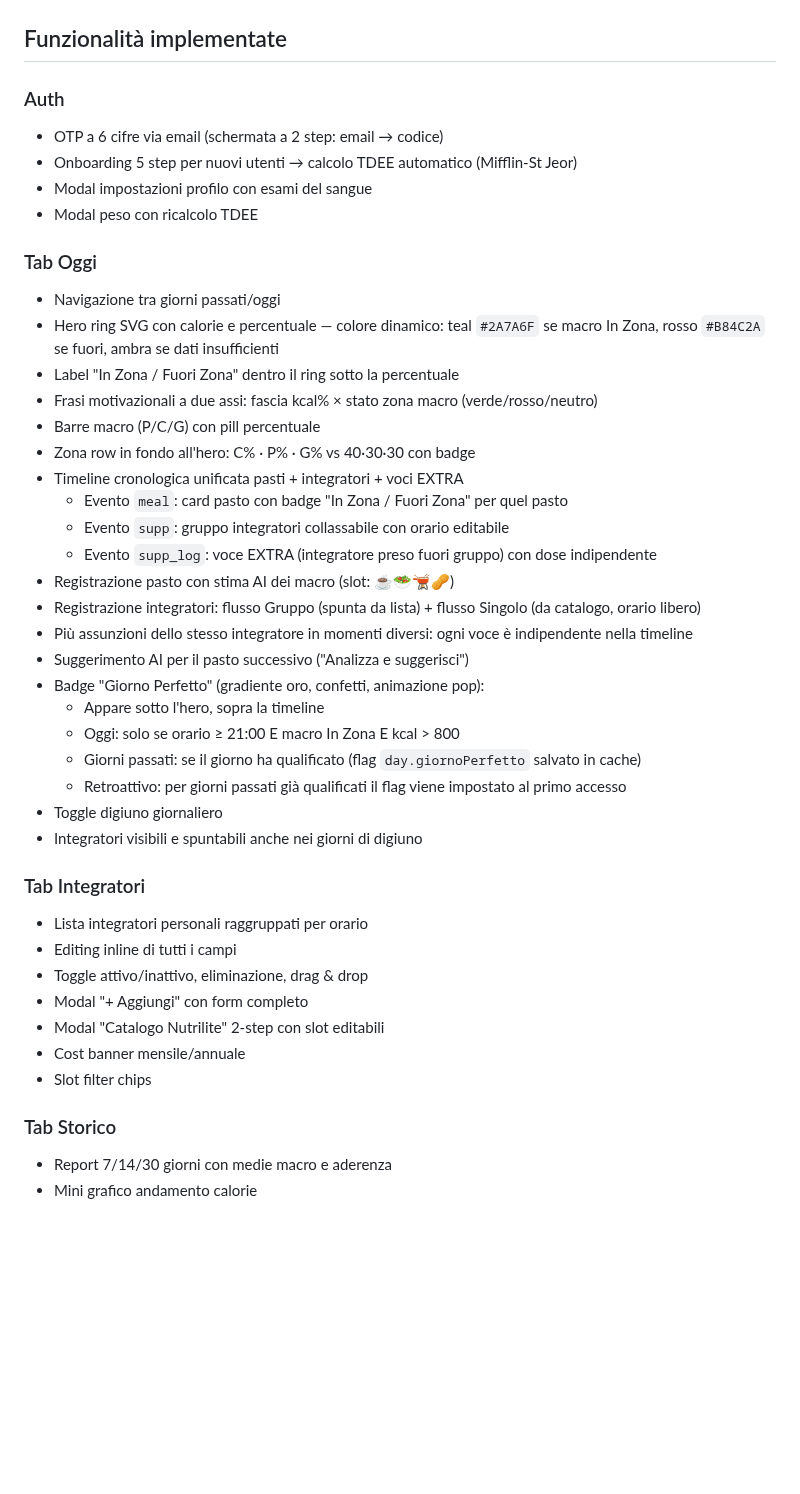
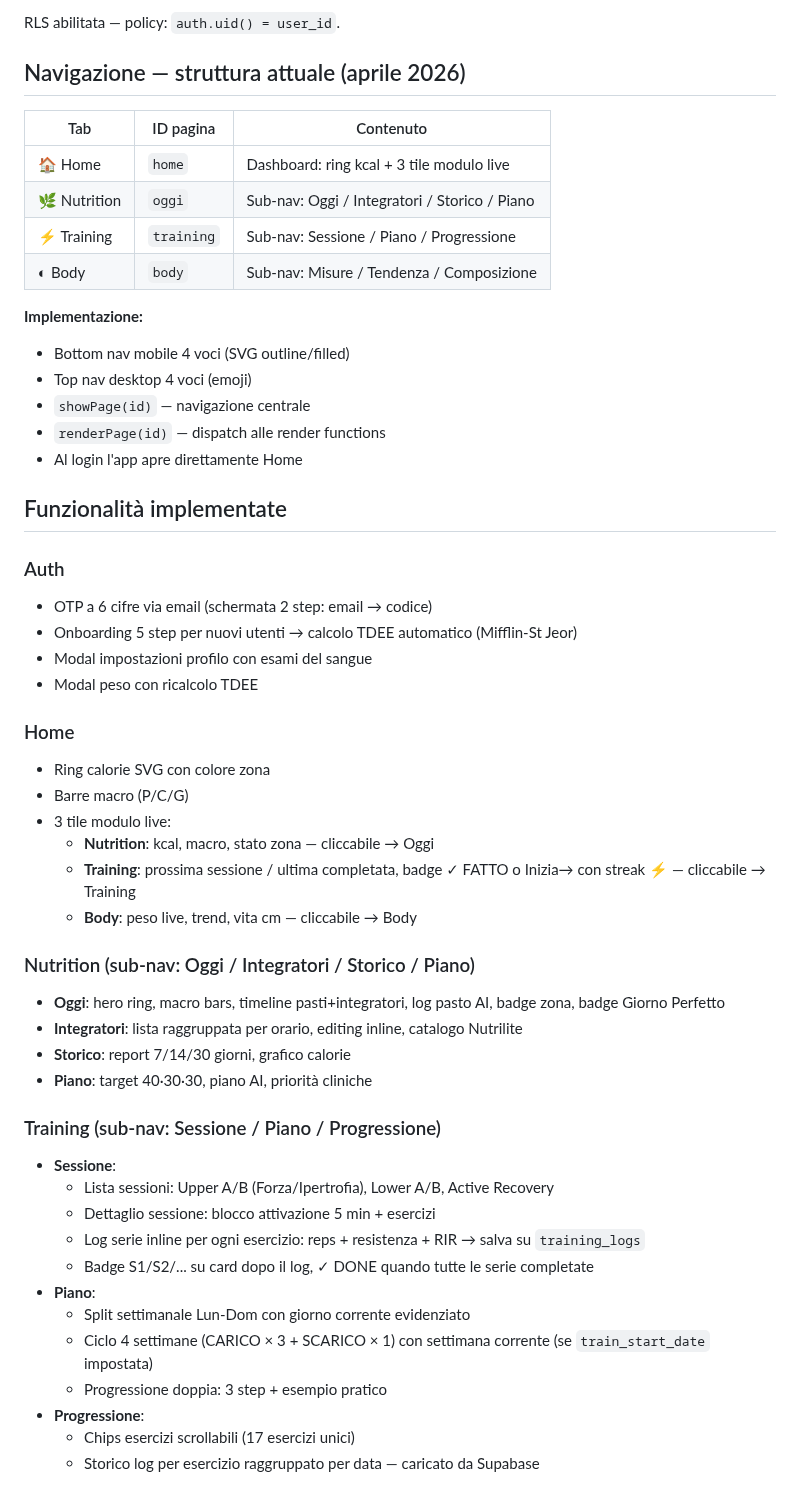
Before and after one commit to IgnazioF321621/benessere-forma, a Markdown page: CLAUDE.md, the part around one of its changes. Rendered like a GitHub page; blank space fills up the shorter version.

```diff
--- a/CLAUDE.md
+++ b/CLAUDE.md
@@ -115,45 +121,54 @@ RLS abilitata — policy: `auth.uid() = user_id`.
+RLS abilitata — policy: `auth.uid() = user_id`.
+
+## Navigazione — struttura attuale (aprile 2026)
+
+| Tab | ID pagina | Contenuto |
+|---|---|---|
+| 🏠 Home | `home` | Dashboard: ring kcal + 3 tile modulo live |
+| 🌿 Nutrition | `oggi` | Sub-nav: Oggi / Integratori / Storico / Piano |
+| ⚡ Training | `training` | Sub-nav: Sessione / Piano / Progressione |
+| ◐ Body | `body` | Sub-nav: Misure / Tendenza / Composizione |
+
+**Implementazione:**
+- Bottom nav mobile 4 voci (SVG outline/filled)
+- Top nav desktop 4 voci (emoji)
+- `showPage(id)` — navigazione centrale
+- `renderPage(id)` — dispatch alle render functions
+- Al login l'app apre direttamente Home
 
 ## Funzionalità implementate
 
 ### Auth
-- OTP a 6 cifre via email (schermata a 2 step: email → codice)
+- OTP a 6 cifre via email (schermata 2 step: email → codice)
 - Onboarding 5 step per nuovi utenti → calcolo TDEE automatico (Mifflin-St Jeor)
 - Modal impostazioni profilo con esami del sangue
 - Modal peso con ricalcolo TDEE
 
-### Tab Oggi
-- Navigazione tra giorni passati/oggi
-- Hero ring SVG con calorie e percentuale — colore dinamico: teal `#2A7A6F` se macro In Zona, rosso `#B84C2A` se fuori, ambra se dati insufficienti
-- Label "In Zona / Fuori Zona" dentro il ring sotto la percentuale
-- Frasi motivazionali a due assi: fascia kcal% × stato zona macro (verde/rosso/neutro)
-- Barre macro (P/C/G) con pill percentuale
-- Zona row in fondo all'hero: C% · P% · G% vs 40·30·30 con badge
-- Timeline cronologica unificata pasti + integratori + voci EXTRA
-  - Evento `meal`: card pasto con badge "In Zona / Fuori Zona" per quel pasto
-  - Evento `supp`: gruppo integratori collassabile con orario editabile
-  - Evento `supp_log`: voce EXTRA (integratore preso fuori gruppo) con dose indipendente
-- Registrazione pasto con stima AI dei macro (slot: ☕🥗🫕🥜)
-- Registrazione integratori: flusso Gruppo (spunta da lista) + flusso Singolo (da catalogo, orario libero)
-- Più assunzioni dello stesso integratore in momenti diversi: ogni voce è indipendente nella timeline
-- Suggerimento AI per il pasto successivo ("Analizza e suggerisci")
-- Badge "Giorno Perfetto" (gradiente oro, confetti, animazione pop):
-  - Appare sotto l'hero, sopra la timeline
-  - Oggi: solo se orario ≥ 21:00 E macro In Zona E kcal > 800
-  - Giorni passati: se il giorno ha qualificato (flag `day.giornoPerfetto` salvato in cache)
-  - Retroattivo: per giorni passati già qualificati il flag viene impostato al primo accesso
-- Toggle digiuno giornaliero
-- Integratori visibili e spuntabili anche nei giorni di digiuno
+### Home
+- Ring calorie SVG con colore zona
+- Barre macro (P/C/G)
+- 3 tile modulo live:
+  - **Nutrition**: kcal, macro, stato zona — cliccabile → Oggi
+  - **Training**: prossima sessione / ultima completata, badge ✓ FATTO o Inizia→ con streak ⚡ — cliccabile → Training
+  - **Body**: peso live, trend, vita cm — cliccabile → Body
 
-### Tab Integratori
-- Lista integratori personali raggruppati per orario
-- Editing inline di tutti i campi
-- Toggle attivo/inattivo, eliminazione, drag & drop
-- Modal "+ Aggiungi" con form completo
-- Modal "Catalogo Nutrilite" 2-step con slot editabili
-- Cost banner mensile/annuale
-- Slot filter chips
+### Nutrition (sub-nav: Oggi / Integratori / Storico / Piano)
+- **Oggi**: hero ring, macro bars, timeline pasti+integratori, log pasto AI, badge zona, badge Giorno Perfetto
+- **Integratori**: lista raggruppata per orario, editing inline, catalogo Nutrilite
+- **Storico**: report 7/14/30 giorni, grafico calorie
+- **Piano**: target 40·30·30, piano AI, priorità cliniche
 
-### Tab Storico
-- Report 7/14/30 giorni con medie macro e aderenza
-- Mini grafico andamento calorie
+### Training (sub-nav: Sessione / Piano / Progressione)
+- **Sessione**:
+  - Lista sessioni: Upper A/B (Forza/Ipertrofia), Lower A/B, Active Recovery
+  - Dettaglio sessione: blocco attivazione 5 min + esercizi
+  - Log serie inline per ogni esercizio: reps + resistenza + RIR → salva su `training_logs`
+  - Badge S1/S2/... su card dopo il log, ✓ DONE quando tutte le serie completate
+- **Piano**:
+  - Split settimanale Lun-Dom con giorno corrente evidenziato
+  - Ciclo 4 settimane (CARICO × 3 + SCARICO × 1) con settimana corrente (se `train_start_date` impostata)
+  - Progressione doppia: 3 step + esempio pratico
+- **Progressione**:
+  - Chips esercizi scrollabili (17 esercizi unici)
+  - Storico log per esercizio raggruppato per data — caricato da Supabase
 
```
Also changed, not shown: other parts of CLAUDE.md (+184 -140 lines).
